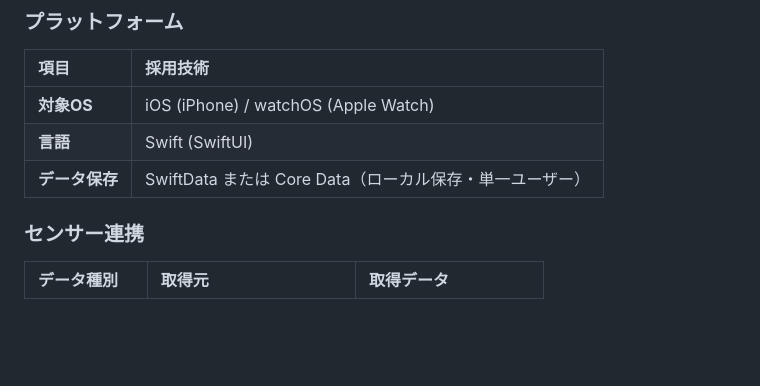
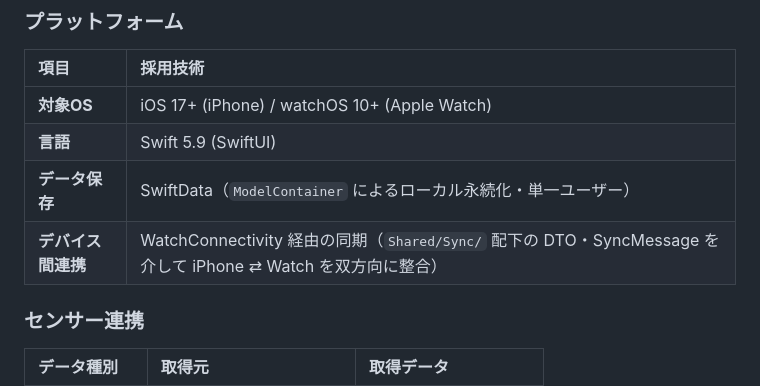
Before and after one commit to ntdrill/Schedule-Management-Tool, a Markdown page: docs/readme/01_プロジェクト概要.md, the part around the change. GitHub-like rendering; blank space fills up the shorter version.

```diff
--- a/docs/readme/01_プロジェクト概要.md
+++ b/docs/readme/01_プロジェクト概要.md
@@ -40,9 +40,10 @@
 
 | 項目 | 採用技術 |
 |:---|:---|
-| **対象OS** | iOS (iPhone) / watchOS (Apple Watch) |
-| **言語** | Swift (SwiftUI) |
-| **データ保存** | SwiftData または Core Data（ローカル保存・単一ユーザー） |
+| **対象OS** | iOS 17+ (iPhone) / watchOS 10+ (Apple Watch) |
+| **言語** | Swift 5.9 (SwiftUI) |
+| **データ保存** | SwiftData（`ModelContainer` によるローカル永続化・単一ユーザー） |
+| **デバイス間連携** | WatchConnectivity 経由の同期（`Shared/Sync/` 配下の DTO・SyncMessage を介して iPhone ⇄ Watch を双方向に整合） |
 
 ### センサー連携
 
```
Also changed, not shown: docs/CLAUDE_DEV_BACKLOG.md (+9 -2 lines), docs/CLAUDE_DEV_PROGRESS.md (+7 -0 lines).
